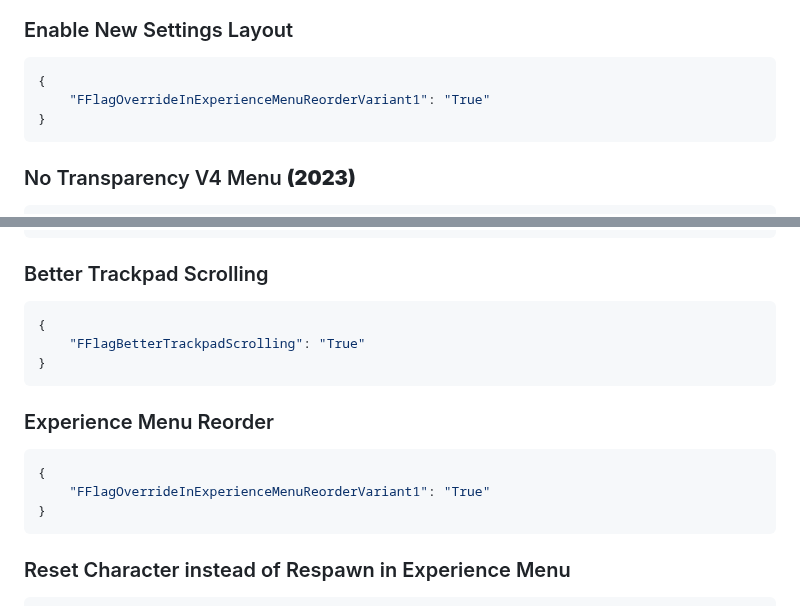
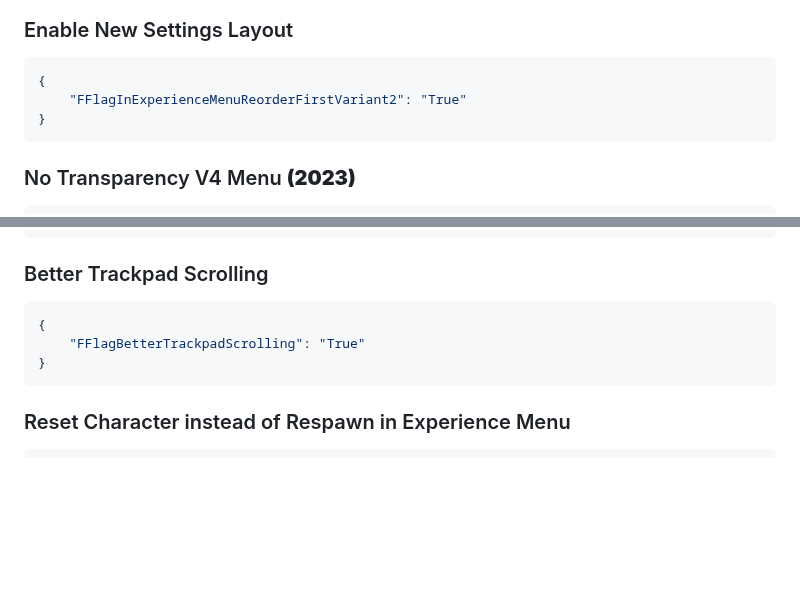
Before and after one commit to virtualflags/archive, a Markdown page: Fast Flags/User Interface.md, 2 parts joined by grey strips. GitHub-like rendering; blank space fills up the shorter version.

````diff
--- a/Fast Flags/User Interface.md
+++ b/Fast Flags/User Interface.md
@@ -217,7 +217,7 @@ order: -5
 ### Enable New Settings Layout
 ```json
 {
-    "FFlagOverrideInExperienceMenuReorderVariant1": "True"
+    "FFlagInExperienceMenuReorderFirstVariant2": "True"
 }
 ```
 ### No Transparency V4 Menu **(2023)**
@@ -355,12 +355,6 @@ order: -5
     "FFlagBetterTrackpadScrolling": "True"
 }
 ```
-### Experience Menu Reorder
-```json
-{
-    "FFlagOverrideInExperienceMenuReorderVariant1": "True"
-}
-```
 ### Reset Character instead of Respawn in Experience Menu
 ```json
 {
````
